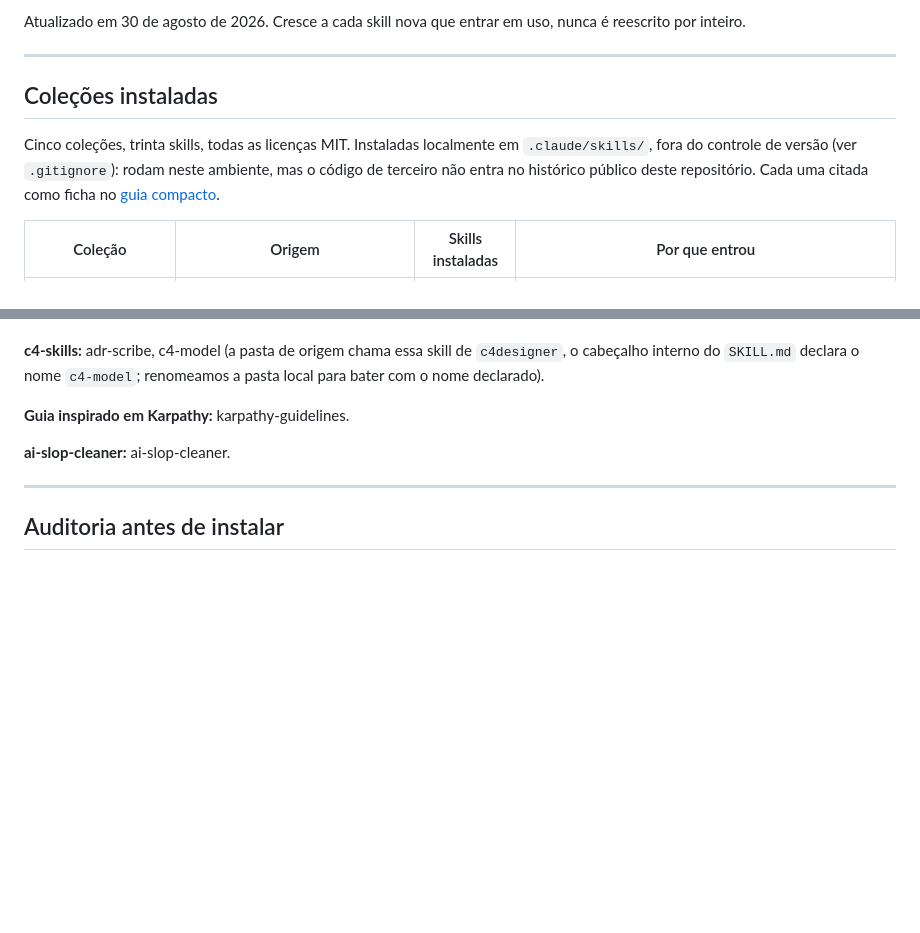
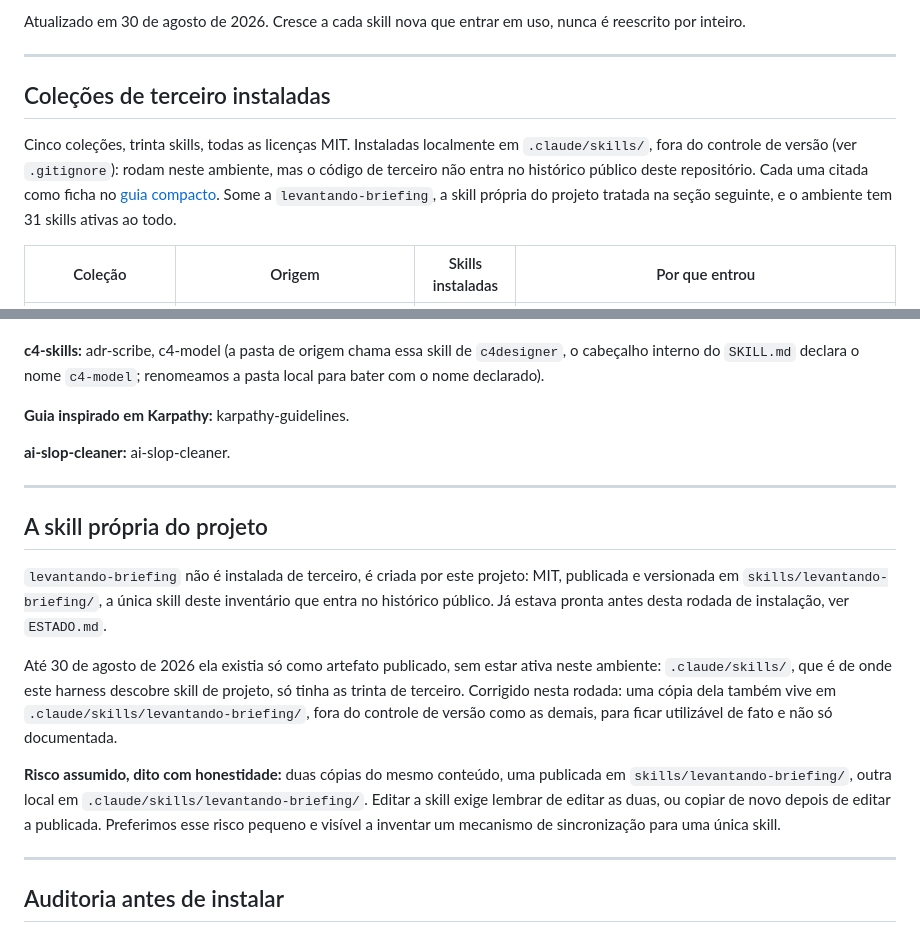
Before and after one commit to tecosodreaboutdigital/harness-medir, a Markdown page: FERRAMENTAS.md, 2 parts joined by grey strips. GitHub-like rendering; blank space fills up the shorter version.

Commit message:
Distingue skill propria de skills de terceiro em FERRAMENTAS.md
levantando-briefing nao e instalada de terceiro, e criada por este
projeto, MIT, publicada em skills/levantando-briefing/. Estava pronta
mas nunca tinha sido ativada neste ambiente: .claude/skills/, de onde
o harness descobre skill de projeto, so tinha as trinta de terceiro.
Corrigido: copia local em .claude/skills/levantando-briefing/, fora
do controle de versao como as demais. Risco de duas copias assumido
e documentado, em vez de mecanismo de sincronizacao para uma skill so.

```diff
--- a/FERRAMENTAS.md
+++ b/FERRAMENTAS.md
@@ -6,9 +6,9 @@ Atualizado em 30 de agosto de 2026. Cresce a cada skill nova que entrar em uso,
 
 ---
 
-## Coleções instaladas
+## Coleções de terceiro instaladas
 
-Cinco coleções, trinta skills, todas as licenças MIT. Instaladas localmente em `.claude/skills/`, fora do controle de versão (ver `.gitignore`): rodam neste ambiente, mas o código de terceiro não entra no histórico público deste repositório. Cada uma citada como ficha no [guia compacto](harness-caixa-de-ferramentas.html).
+Cinco coleções, trinta skills, todas as licenças MIT. Instaladas localmente em `.claude/skills/`, fora do controle de versão (ver `.gitignore`): rodam neste ambiente, mas o código de terceiro não entra no histórico público deste repositório. Cada uma citada como ficha no [guia compacto](harness-caixa-de-ferramentas.html). Some a `levantando-briefing`, a skill própria do projeto tratada na seção seguinte, e o ambiente tem 31 skills ativas ao todo.
 
 | Coleção | Origem | Skills instaladas | Por que entrou |
 |---|---|---|---|
@@ -31,6 +31,16 @@ Cinco coleções, trinta skills, todas as licenças MIT. Instaladas localmente e
 **Guia inspirado em Karpathy:** karpathy-guidelines.
 
 **ai-slop-cleaner:** ai-slop-cleaner.
+
+---
+
+## A skill própria do projeto
+
+`levantando-briefing` não é instalada de terceiro, é criada por este projeto: MIT, publicada e versionada em `skills/levantando-briefing/`, a única skill deste inventário que entra no histórico público. Já estava pronta antes desta rodada de instalação, ver `ESTADO.md`.
+
+Até 30 de agosto de 2026 ela existia só como artefato publicado, sem estar ativa neste ambiente: `.claude/skills/`, que é de onde este harness descobre skill de projeto, só tinha as trinta de terceiro. Corrigido nesta rodada: uma cópia dela também vive em `.claude/skills/levantando-briefing/`, fora do controle de versão como as demais, para ficar utilizável de fato e não só documentada.
+
+**Risco assumido, dito com honestidade:** duas cópias do mesmo conteúdo, uma publicada em `skills/levantando-briefing/`, outra local em `.claude/skills/levantando-briefing/`. Editar a skill exige lembrar de editar as duas, ou copiar de novo depois de editar a publicada. Preferimos esse risco pequeno e visível a inventar um mecanismo de sincronização para uma única skill.
 
 ---
 
```
